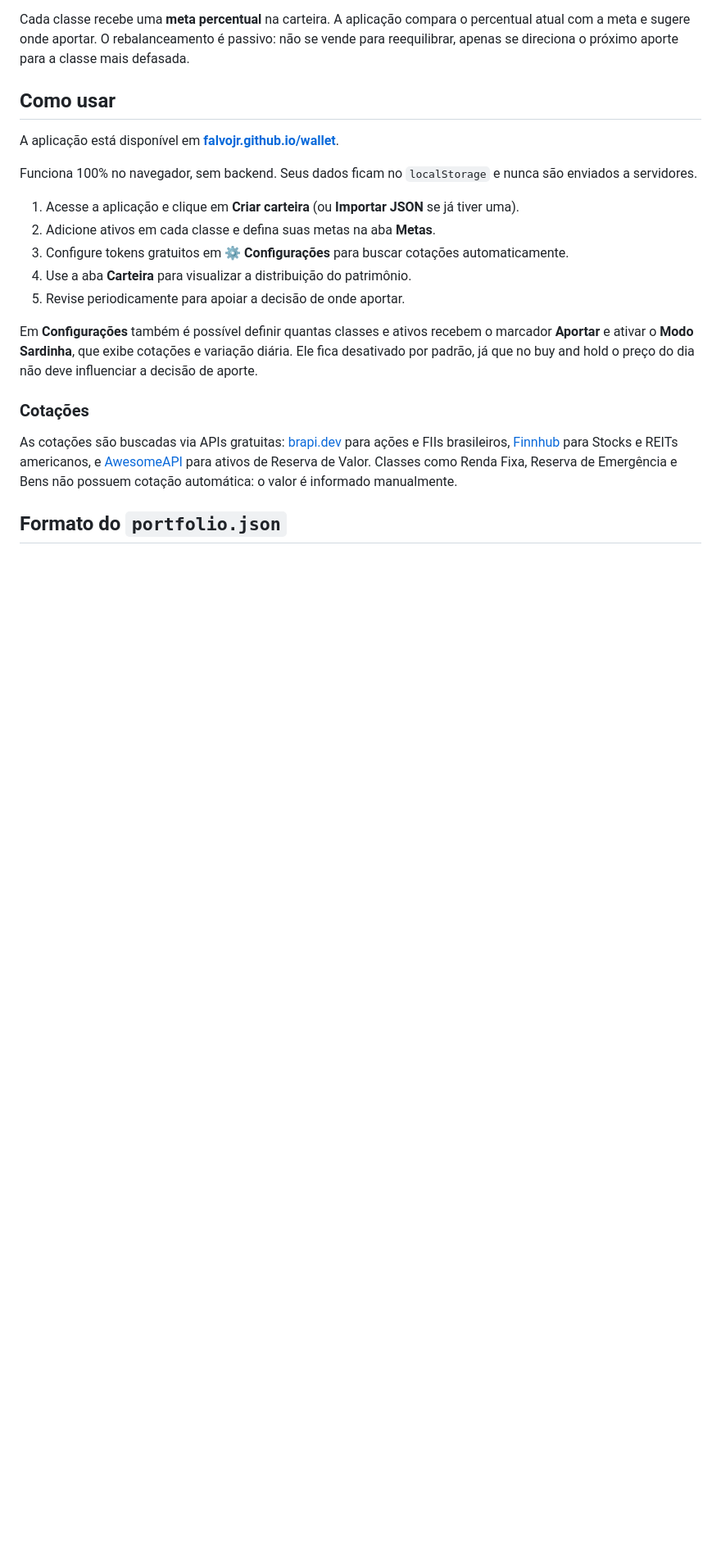
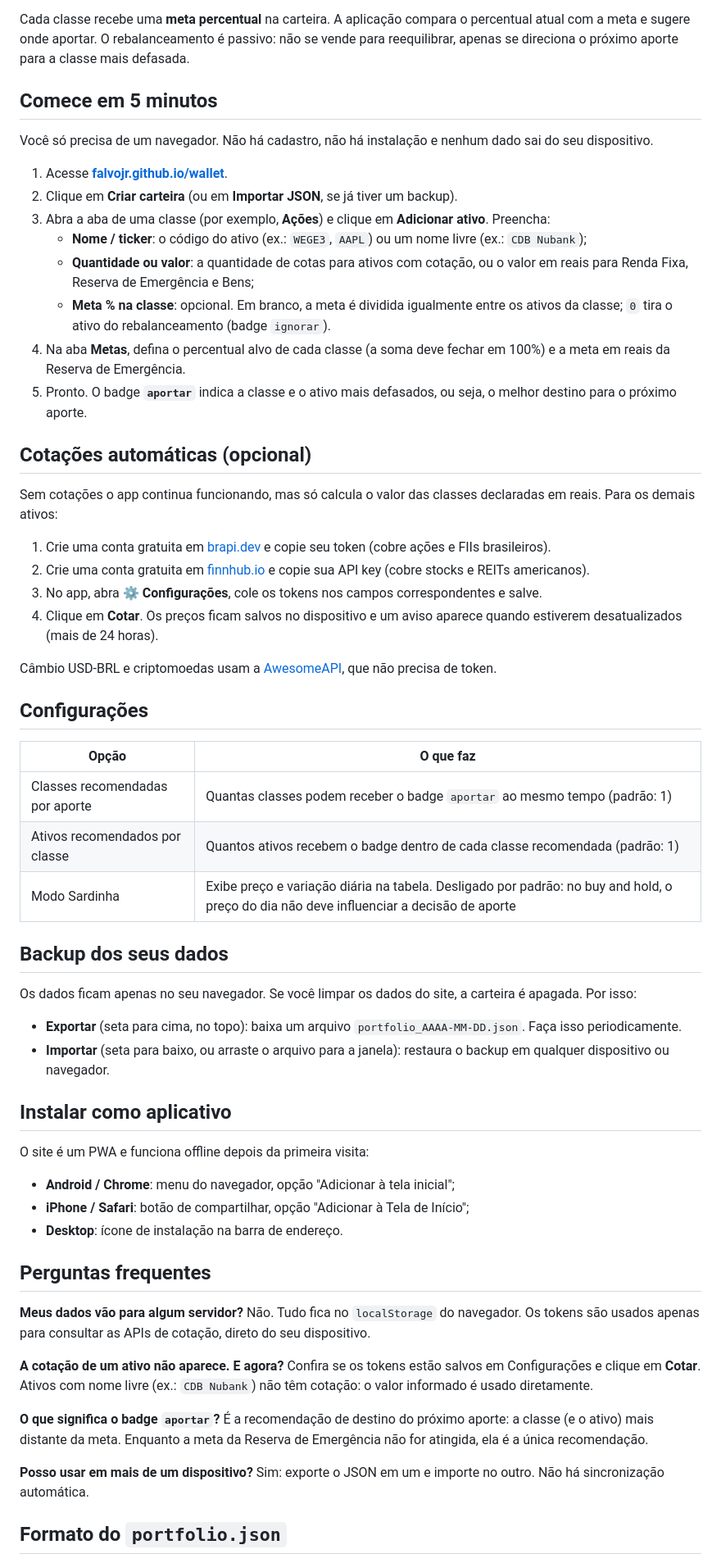
Before and after one commit to falvojr/wallet, a Markdown page: README.md, the part around the change. Shown at 82% size. Rendered like a GitHub page; blank space fills up the shorter version.

Commit message:
docs: rewrite README as a beginner-friendly guide
Step-by-step onboarding (create wallet, add assets, set goals), quote tokens walkthrough, settings table, backup instructions, PWA install per platform and an FAQ. Strategy, JSON format, stack and development sections kept.

Co-Authored-By: Claude Fable 5 <noreply@anthropic.com>

```diff
--- a/README.md
+++ b/README.md
@@ -20,23 +20,66 @@ A ideia central é construir patrimônio de forma gradual, com aportes periódic
 
 Cada classe recebe uma **meta percentual** na carteira. A aplicação compara o percentual atual com a meta e sugere onde aportar. O rebalanceamento é passivo: não se vende para reequilibrar, apenas se direciona o próximo aporte para a classe mais defasada.
 
-## Como usar
+## Comece em 5 minutos
 
-A aplicação está disponível em **[falvojr.github.io/wallet](https://falvojr.github.io/wallet)**.
+Você só precisa de um navegador. Não há cadastro, não há instalação e nenhum dado sai do seu dispositivo.
 
-Funciona 100% no navegador, sem backend. Seus dados ficam no `localStorage` e nunca são enviados a servidores.
+1. Acesse **[falvojr.github.io/wallet](https://falvojr.github.io/wallet)**.
+2. Clique em **Criar carteira** (ou em **Importar JSON**, se já tiver um backup).
+3. Abra a aba de uma classe (por exemplo, **Ações**) e clique em **Adicionar ativo**. Preencha:
+   - **Nome / ticker**: o código do ativo (ex.: `WEGE3`, `AAPL`) ou um nome livre (ex.: `CDB Nubank`);
+   - **Quantidade ou valor**: a quantidade de cotas para ativos com cotação, ou o valor em reais para Renda Fixa, Reserva de Emergência e Bens;
+   - **Meta % na classe**: opcional. Em branco, a meta é dividida igualmente entre os ativos da classe; `0` tira o ativo do rebalanceamento (badge `ignorar`).
+4. Na aba **Metas**, defina o percentual alvo de cada classe (a soma deve fechar em 100%) e a meta em reais da Reserva de Emergência.
+5. Pronto. O badge **`aportar`** indica a classe e o ativo mais defasados, ou seja, o melhor destino para o próximo aporte.
 
-1. Acesse a aplicação e clique em **Criar carteira** (ou **Importar JSON** se já tiver uma).
-2. Adicione ativos em cada classe e defina suas metas na aba **Metas**.
-3. Configure tokens gratuitos em ⚙️ **Configurações** para buscar cotações automaticamente.
-4. Use a aba **Carteira** para visualizar a distribuição do patrimônio.
-5. Revise periodicamente para apoiar a decisão de onde aportar.
+## Cotações automáticas (opcional)
 
-Em **Configurações** também é possível definir quantas classes e ativos recebem o marcador **Aportar** e ativar o **Modo Sardinha**, que exibe cotações e variação diária. Ele fica desativado por padrão, já que no buy and hold o preço do dia não deve influenciar a decisão de aporte.
+Sem cotações o app continua funcionando, mas só calcula o valor das classes declaradas em reais. Para os demais ativos:
 
-### Cotações
+1. Crie uma conta gratuita em [brapi.dev](https://brapi.dev) e copie seu token (cobre ações e FIIs brasileiros).
+2. Crie uma conta gratuita em [finnhub.io](https://finnhub.io/register) e copie sua API key (cobre stocks e REITs americanos).
+3. No app, abra ⚙️ **Configurações**, cole os tokens nos campos correspondentes e salve.
+4. Clique em **Cotar**. Os preços ficam salvos no dispositivo e um aviso aparece quando estiverem desatualizados (mais de 24 horas).
 
-As cotações são buscadas via APIs gratuitas: [brapi.dev](https://brapi.dev) para ações e FIIs brasileiros, [Finnhub](https://finnhub.io) para Stocks e REITs americanos, e [AwesomeAPI](https://economia.awesomeapi.com.br) para ativos de Reserva de Valor. Classes como Renda Fixa, Reserva de Emergência e Bens não possuem cotação automática: o valor é informado manualmente.
+Câmbio USD-BRL e criptomoedas usam a [AwesomeAPI](https://economia.awesomeapi.com.br), que não precisa de token.
+
+## Configurações
+
+| Opção | O que faz |
+| --- | --- |
+| Classes recomendadas por aporte | Quantas classes podem receber o badge `aportar` ao mesmo tempo (padrão: 1) |
+| Ativos recomendados por classe | Quantos ativos recebem o badge dentro de cada classe recomendada (padrão: 1) |
+| Modo Sardinha | Exibe preço e variação diária na tabela. Desligado por padrão: no buy and hold, o preço do dia não deve influenciar a decisão de aporte |
+
+## Backup dos seus dados
+
+Os dados ficam apenas no seu navegador. Se você limpar os dados do site, a carteira é apagada. Por isso:
+
+- **Exportar** (seta para cima, no topo): baixa um arquivo `portfolio_AAAA-MM-DD.json`. Faça isso periodicamente.
+- **Importar** (seta para baixo, ou arraste o arquivo para a janela): restaura o backup em qualquer dispositivo ou navegador.
+
+## Instalar como aplicativo
+
+O site é um PWA e funciona offline depois da primeira visita:
+
+- **Android / Chrome**: menu do navegador, opção "Adicionar à tela inicial";
+- **iPhone / Safari**: botão de compartilhar, opção "Adicionar à Tela de Início";
+- **Desktop**: ícone de instalação na barra de endereço.
+
+## Perguntas frequentes
+
+**Meus dados vão para algum servidor?**
+Não. Tudo fica no `localStorage` do navegador. Os tokens são usados apenas para consultar as APIs de cotação, direto do seu dispositivo.
+
+**A cotação de um ativo não aparece. E agora?**
+Confira se os tokens estão salvos em Configurações e clique em **Cotar**. Ativos com nome livre (ex.: `CDB Nubank`) não têm cotação: o valor informado é usado diretamente.
+
+**O que significa o badge `aportar`?**
+É a recomendação de destino do próximo aporte: a classe (e o ativo) mais distante da meta. Enquanto a meta da Reserva de Emergência não for atingida, ela é a única recomendação.
+
+**Posso usar em mais de um dispositivo?**
+Sim: exporte o JSON em um e importe no outro. Não há sincronização automática.
 
 ## Formato do `portfolio.json`
 
```
